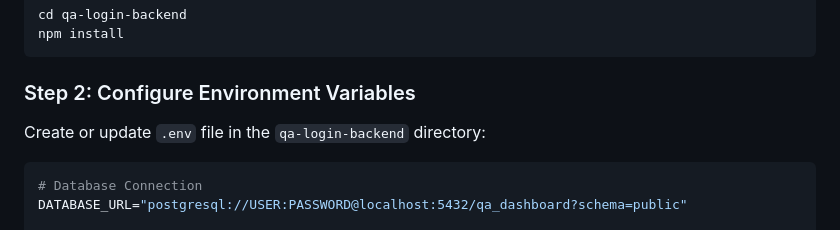
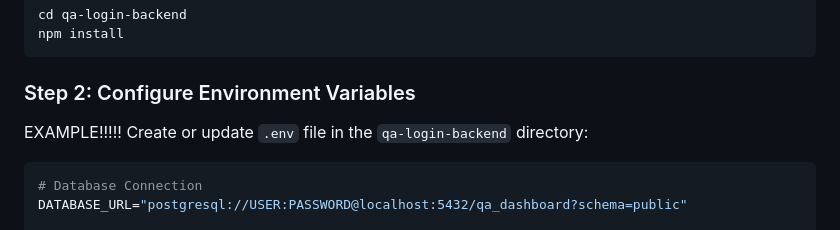
Before and after one commit to CidKagenoue/QA-Dashboard, a Markdown page: README.md, the part around the change. Rendered like a GitHub page.

Commit message:
docs(README) Specified that .env is an example
Add example note for environment variable configuration

````diff
--- a/README.md
+++ b/README.md
@@ -46,7 +46,7 @@ npm install
 ```
 
 ### Step 2: Configure Environment Variables
-
+EXAMPLE!!!!!
 Create or update `.env` file in the `qa-login-backend` directory:
 
 ```env
````
